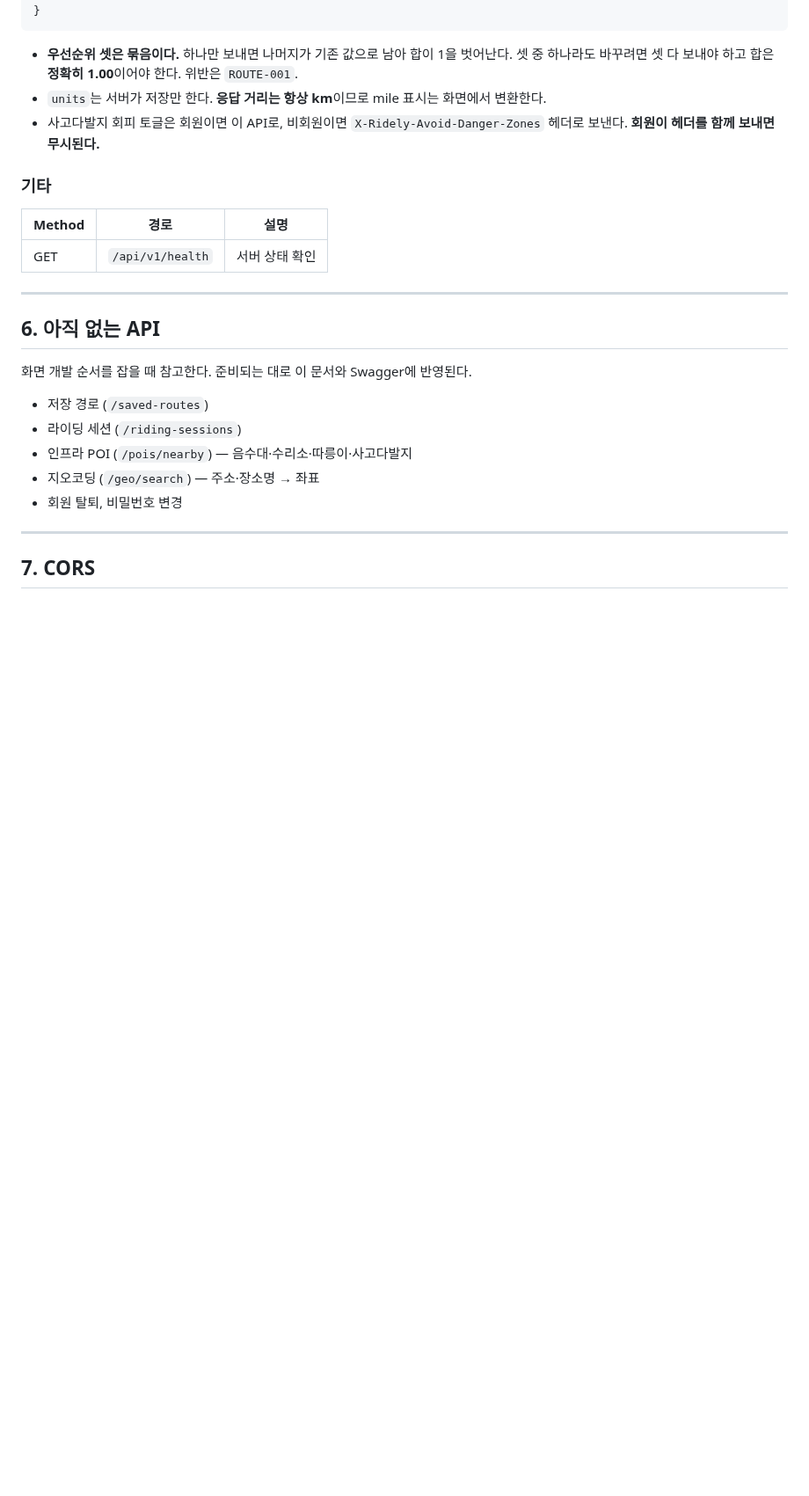
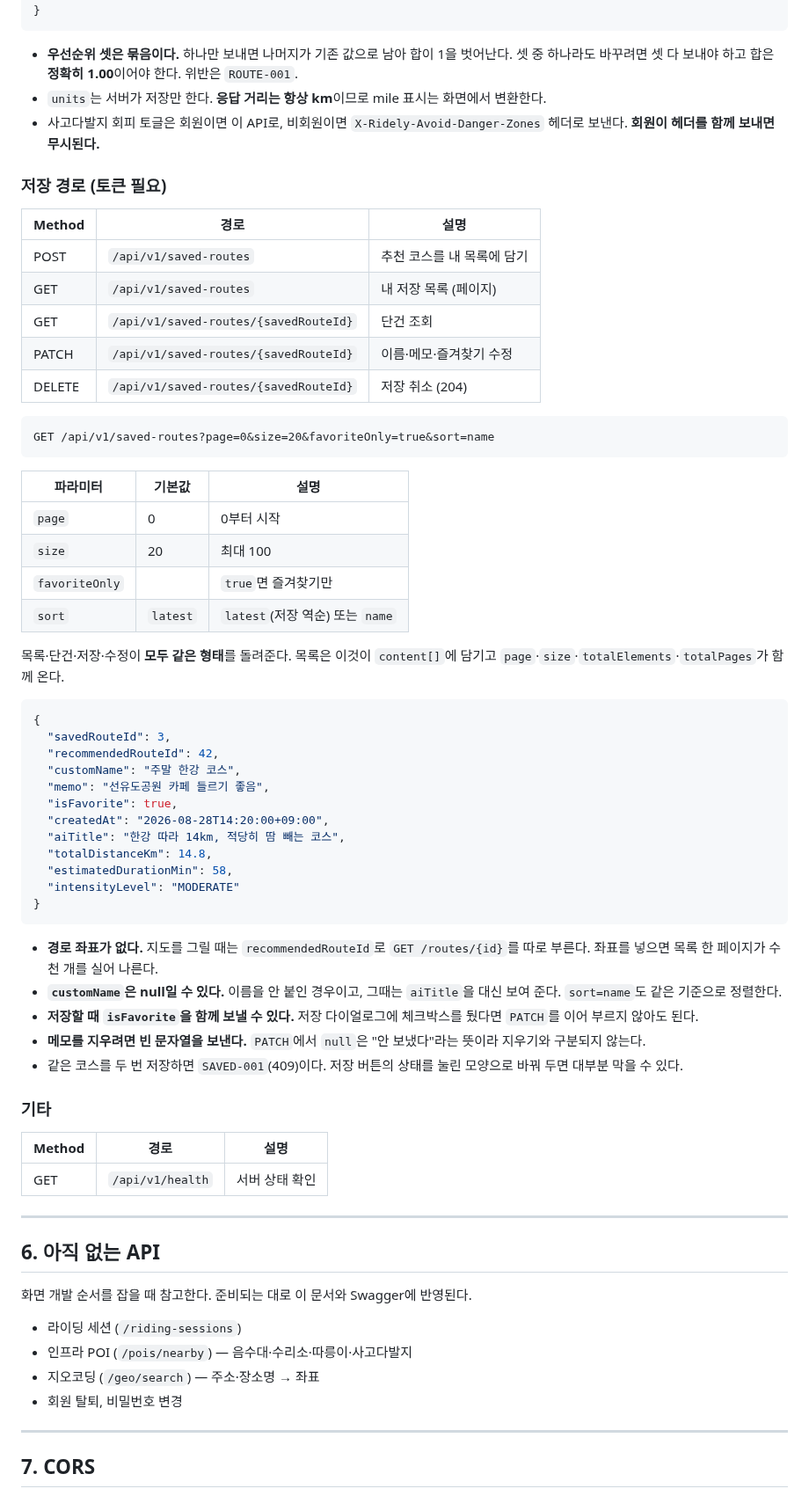
Before and after one commit to qbuzxj370-crypto/ridely-backend, a Markdown page: docs/shared/FRONTEND_GUIDE.md, the part around one of its changes. Shown at 88% size. Rendered like a GitHub page; blank space fills up the shorter version.

Commit message:
docs(shared): 저장 경로 API를 프론트 가이드에 추가
에러 코드 표에 COMMON-003, SAVED-001, ROUTE 계열을 함께 채웠다.

````diff
--- a/docs/shared/FRONTEND_GUIDE.md
+++ b/docs/shared/FRONTEND_GUIDE.md
@@ -247,6 +252,50 @@ GET /api/v1/tours/nearby?lat=37.5434&lng=126.8997&radiusM=2000&contentTypeIds=12
 - `units`는 서버가 저장만 한다. **응답 거리는 항상 km**이므로 mile 표시는 화면에서 변환한다.
 - 사고다발지 회피 토글은 회원이면 이 API로, 비회원이면 `X-Ridely-Avoid-Danger-Zones` 헤더로 보낸다. **회원이 헤더를 함께 보내면 무시된다.**
 
+### 저장 경로 (토큰 필요)
+
+| Method | 경로 | 설명 |
+|---|---|---|
+| POST | `/api/v1/saved-routes` | 추천 코스를 내 목록에 담기 |
+| GET | `/api/v1/saved-routes` | 내 저장 목록 (페이지) |
+| GET | `/api/v1/saved-routes/{savedRouteId}` | 단건 조회 |
+| PATCH | `/api/v1/saved-routes/{savedRouteId}` | 이름·메모·즐겨찾기 수정 |
+| DELETE | `/api/v1/saved-routes/{savedRouteId}` | 저장 취소 (204) |
+
+```
+GET /api/v1/saved-routes?page=0&size=20&favoriteOnly=true&sort=name
+```
+
+| 파라미터 | 기본값 | 설명 |
+|---|---|---|
+| `page` | 0 | 0부터 시작 |
+| `size` | 20 | 최대 100 |
+| `favoriteOnly` | | `true`면 즐겨찾기만 |
+| `sort` | `latest` | `latest`(저장 역순) 또는 `name` |
+
+목록·단건·저장·수정이 **모두 같은 형태**를 돌려준다. 목록은 이것이 `content[]`에 담기고 `page`·`size`·`totalElements`·`totalPages`가 함께 온다.
+
+```json
+{
+  "savedRouteId": 3,
+  "recommendedRouteId": 42,
+  "customName": "주말 한강 코스",
+  "memo": "선유도공원 카페 들르기 좋음",
+  "isFavorite": true,
+  "createdAt": "2026-08-28T14:20:00+09:00",
+  "aiTitle": "한강 따라 14km, 적당히 땀 빼는 코스",
+  "totalDistanceKm": 14.8,
+  "estimatedDurationMin": 58,
+  "intensityLevel": "MODERATE"
+}
+```
+
+- **경로 좌표가 없다.** 지도를 그릴 때는 `recommendedRouteId`로 `GET /routes/{id}`를 따로 부른다. 좌표를 넣으면 목록 한 페이지가 수천 개를 실어 나른다.
+- **`customName`은 null일 수 있다.** 이름을 안 붙인 경우이고, 그때는 `aiTitle`을 대신 보여 준다. `sort=name`도 같은 기준으로 정렬한다.
+- **저장할 때 `isFavorite`을 함께 보낼 수 있다.** 저장 다이얼로그에 체크박스를 뒀다면 `PATCH`를 이어 부르지 않아도 된다.
+- **메모를 지우려면 빈 문자열을 보낸다.** `PATCH`에서 `null`은 "안 보냈다"라는 뜻이라 지우기와 구분되지 않는다.
+- 같은 코스를 두 번 저장하면 `SAVED-001`(409)이다. 저장 버튼의 상태를 눌린 모양으로 바꿔 두면 대부분 막을 수 있다.
+
 ### 기타
 
 | Method | 경로 | 설명 |
@@ -259,7 +308,6 @@ GET /api/v1/tours/nearby?lat=37.5434&lng=126.8997&radiusM=2000&contentTypeIds=12
 
 화면 개발 순서를 잡을 때 참고한다. 준비되는 대로 이 문서와 Swagger에 반영된다.
 
-- 저장 경로 (`/saved-routes`)
 - 라이딩 세션 (`/riding-sessions`)
 - 인프라 POI (`/pois/nearby`) — 음수대·수리소·따릉이·사고다발지
 - 지오코딩 (`/geo/search`) — 주소·장소명 → 좌표
````
Also changed, not shown: other parts of docs/shared/FRONTEND_GUIDE.md (+5 -0 lines).
